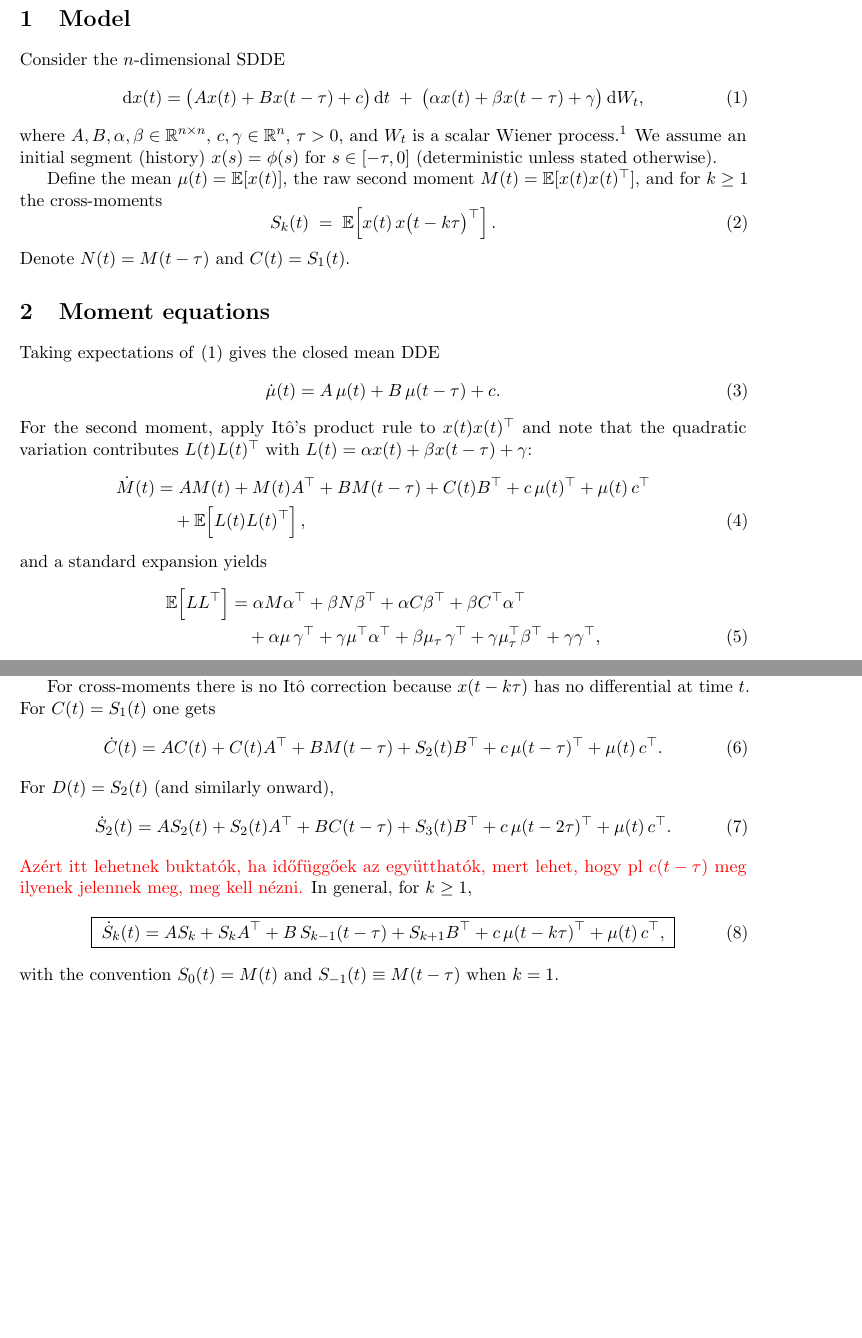
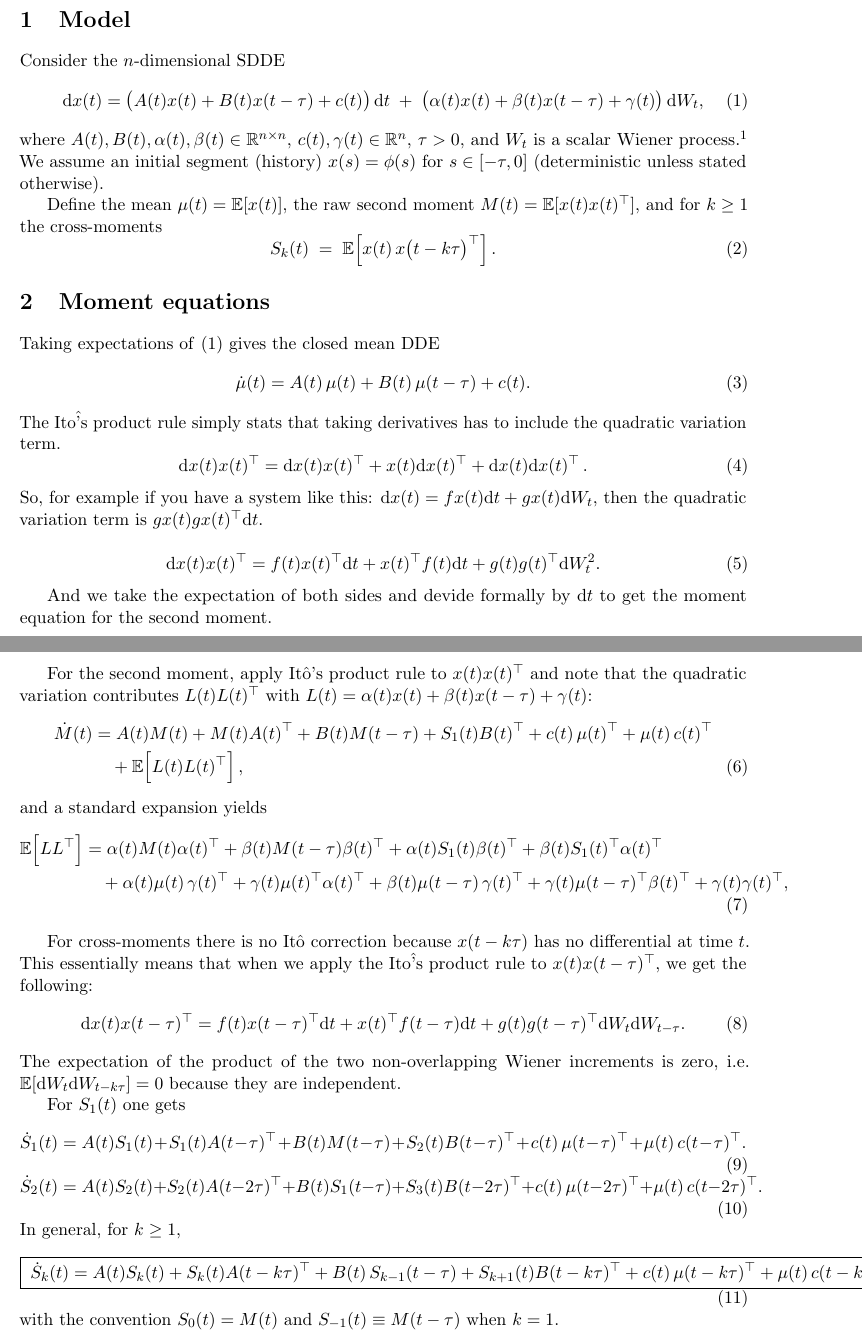
Before and after one commit to fodorgera/article-sdde-to-dde, a LaTeX paper (sdde_moments_theory_and_implementation.tex): two parts of pages 1 and 2 of 4 before the commit and two parts of pages 1 and 2 of 5 after it, joined at a grey line, cut so that both start at the same text, the shorter picture padded with empty space. Compiled offline with pdfLaTeX.

Commit message:
feat: properly writing the time dependent coefficients - in the cross moments the coefficients are not simply A(t), we need to take into account the delay as well

```diff
--- a/sdde_moments_theory_and_implementation.tex
+++ b/sdde_moments_theory_and_implementation.tex
@@ -45,54 +45,66 @@ We derive and implement deterministic differential--delay equations (DDEs) for t
 \section{Model}
 Consider the $n$-dimensional SDDE
 \begin{equation}\label{eq:sdde}
-  \dd x(t) = \big(Ax(t) + B x(t-\tau) + c\big)\,\dd t
-   \;+\; \big(\alpha x(t) + \beta x(t-\tau) + \gamma\big)\,\dd W_t,
+  \dd x(t) = \big(A(t)x(t) + B(t) x(t-\tau) + c(t)\big)\,\dd t
+   \;+\; \big(\alpha(t) x(t) + \beta(t) x(t-\tau) + \gamma(t)\big)\,\dd W_t,
 \end{equation}
-where $A,B,\alpha,\beta\in\mathbb{R}^{n\times n}$, $c,\gamma\in\mathbb{R}^n$, $\tau>0$, and $W_t$ is a scalar Wiener process.\footnote{For $m$-dimensional $W_t$ with covariance $Q$, replace $LL^\top$ by $LQL^\top$ throughout.} We assume an initial segment (history) $x(s)=\phi(s)$ for $s\in[-\tau,0]$ (deterministic unless stated otherwise).
+where $A(t),B(t),\alpha(t),\beta(t)\in\mathbb{R}^{n\times n}$, $c(t),\gamma(t)\in\mathbb{R}^n$, $\tau>0$, and $W_t$ is a scalar Wiener process.\footnote{For $m$-dimensional $W_t$ with covariance $Q$, replace $LL^\top$ by $LQL^\top$ throughout.} We assume an initial segment (history) $x(s)=\phi(s)$ for $s\in[-\tau,0]$ (deterministic unless stated otherwise).
 
 Define the mean $\mu(t)=\mathbb{E}[x(t)]$, the raw second moment $M(t)=\mathbb{E}[x(t)x(t)^\top]$, and for $k\ge1$ the cross-moments
 \begin{equation}
   S_k(t) \;=\; \mathbb{E}\!\left[x(t)\,x\big(t-k\tau\big)^\top\right].
 \end{equation}
-Denote $N(t)=M(t-\tau)$ and $C(t)=S_1(t)$.
 
 \section{Moment equations}
 Taking expectations of \eqref{eq:sdde} gives the closed mean DDE
 \begin{equation}\label{eq:mean}
-  \dot\mu(t) = A\,\mu(t) + B\,\mu(t-\tau) + c.
+  \dot\mu(t) = A(t)\,\mu(t) + B(t)\,\mu(t-\tau) + c(t).
 \end{equation}
+The Ito\^'s product rule simply stats that taking derivatives has to include the quadratic variation term.
+\begin{equation}
+  \dd x(t)x(t)^\top = \dd x(t)x(t)^\top + x(t)\dd x(t)^\top + \dd x(t) \dd x(t)^\top\,.
+\end{equation}
+So, for example if you have a system like this: $\dd x(t) = f x(t) \dd t + g x(t) \dd W_t$, then the quadratic variation term is $g x(t) g x(t)^\top \dd t$.
+
+\begin{equation}
+  \dd x(t)x(t)^\top = f(t)x(t)^\top \dd t + x(t)^\top f(t) \dd t +g(t)g(t)^\top \dd W_t^2.
+\end{equation}
+
+And we take the expectation of both sides and devide formally by $\dd t$ to get the moment equation for the second moment.
+
 For the second moment, apply It\^o's product rule to $x(t)x(t)^\top$ and note that the quadratic variation contributes $L(t)L(t)^\top$ with
-$L(t)=\alpha x(t)+\beta x(t-\tau)+\gamma$:
+$L(t)=\alpha(t) x(t)+\beta(t) x(t-\tau)+\gamma(t)$:
 \begin{align}\label{eq:Mdot}
-  \dot M(t) &= A M(t) + M(t)A^\top + B M(t-\tau) + C(t) B^\top + c\,\mu(t)^\top + \mu(t)\,c^\top
+  \dot M(t) &= A(t) M(t) + M(t)A(t)^\top + B(t) M(t-\tau) + S_1(t) B(t)^\top + c(t)\,\mu(t)^\top + \mu(t)\,c(t)^\top
   \nonumber\\
   &\quad + \mathbb{E}\!\left[L(t)L(t)^\top\right],
 \end{align}
 and a standard expansion yields
 \begin{align}\label{eq:ELLT}
 \mathbb{E}\!\left[L L^\top\right] &=
-  \alpha M\alpha^\top + \beta N\beta^\top + \alpha C\beta^\top + \beta C^\top\alpha^\top
+  \alpha(t) M(t)\alpha(t)^\top + \beta(t) M(t-\tau)\beta(t)^\top + \alpha(t) S_1(t)\beta(t)^\top + \beta(t) S_1(t)^\top\alpha(t)^\top
   \nonumber\\
-&\quad + \alpha\mu\,\gamma^\top + \gamma\mu^\top\alpha^\top
-      + \beta\mu_\tau\,\gamma^\top + \gamma\mu_\tau^\top\beta^\top + \gamma\gamma^\top,
+&\quad + \alpha(t)\mu(t)\,\gamma(t)^\top + \gamma(t)\mu(t)^\top\alpha(t)^\top
+      + \beta(t)\mu(t-\tau)\,\gamma(t)^\top + \gamma(t)\mu(t-\tau)^\top\beta(t)^\top + \gamma(t)\gamma(t)^\top,
 \end{align}
-where $\mu_\tau=\mu(t-\tau)$ and $N=M(t-\tau)$.
 
 For cross-moments there is no It\^o correction because $x(t-k\tau)$ has no differential at time $t$.
-For $C(t)=S_1(t)$ one gets
+This essentially means that when we apply the Ito\^'s product rule to $x(t)x(t-\tau)^\top$, we get the following:
+\begin{equation}
+  \dd x(t)x(t-\tau)^\top= f(t) x(t-\tau)^\top \dd t + x(t)^\top f(t-\tau) \dd t +g(t)g(t-\tau)^\top \dd W_t \dd W_{t-\tau}.
+\end{equation}
+The expectation of the product of the two non-overlapping Wiener increments is zero, i.e. $\mathbb{E}[\dd W_t \dd W_{t-k\tau}]=0$ because they are independent.
+
+For $S_1(t)$ one gets
 \begin{equation}\label{eq:Cd}
-  \dot C(t) = A C(t) + C(t)A^\top + B M(t-\tau) + S_2(t) B^\top + c\,\mu(t-\tau)^\top + \mu(t)\,c^\top.
+  \dot S_1(t) = A(t) S_1(t) + S_1(t)A(t-\tau)^\top + B(t) M(t-\tau) + S_2(t) B(t-\tau)^\top + c(t)\,\mu(t-\tau)^\top + \mu(t)\,c(t-\tau)^\top.
 \end{equation}
-For $D(t)=S_2(t)$ (and similarly onward),
 \begin{equation}\label{eq:Dd}
-  \dot S_2(t) = A S_2(t) + S_2(t)A^\top + B C(t-\tau) + S_3(t) B^\top + c\,\mu(t-2\tau)^\top + \mu(t)\,c^\top.
+  \dot S_2(t) = A(t) S_2(t) + S_2(t)A(t-2\tau)^\top + B(t) S_1(t-\tau) + S_3(t) B(t-2\tau)^\top + c(t)\,\mu(t-2\tau)^\top + \mu(t)\,c(t-2\tau)^\top.
 \end{equation}
-\color{red}
-Azért itt lehetnek buktatók, ha időfüggőek az együtthatók, mert lehet, hogy pl $c(t-\tau)$ meg ilyenek jelennek meg, meg kell nézni.
-\color{black}
 In general, for $k\ge1$,
 \begin{equation}\label{eq:Sk}
-  \boxed{\;\dot S_k(t) = A S_k + S_k A^\top + B\,S_{k-1}(t-\tau) + S_{k+1} B^\top + c\,\mu(t-k\tau)^\top + \mu(t)\,c^\top,\;}
+  \boxed{\;\dot S_k(t) = A(t) S_k(t) + S_k(t) A(t-k\tau)^\top + B(t)\,S_{k-1}(t-\tau) + S_{k+1}(t) B(t-k\tau)^\top + c(t)\,\mu(t-k\tau)^\top + \mu(t)\,c(t-k\tau)^\top,\;}
 \end{equation}
 with the convention $S_0(t)=M(t)$ and $S_{-1}(t)\equiv M(t-\tau)$ when $k=1$.
 
```
Also changed, not shown: sdde_moments_theory_and_implementation.pdf, 4 other files.
